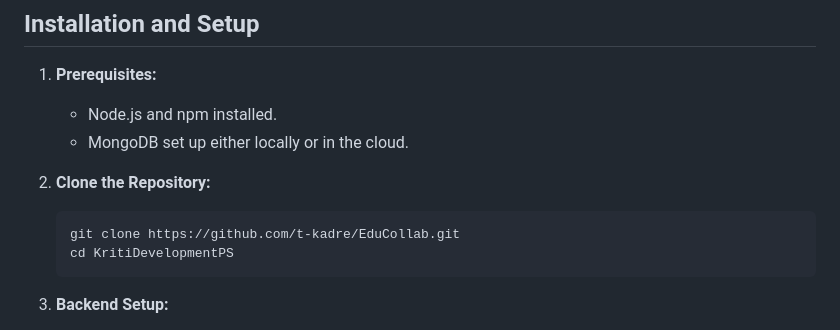
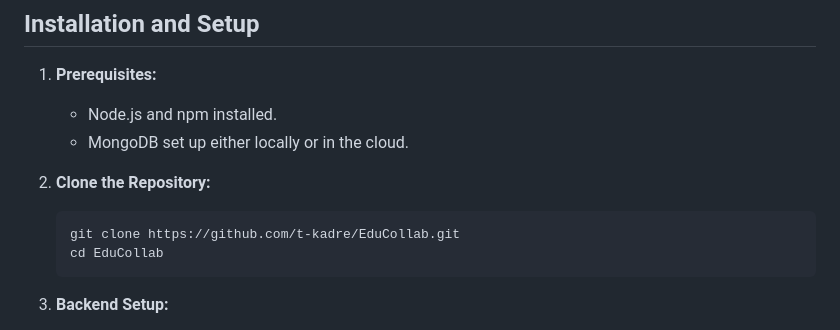
Before and after one commit to t-kadre/EduCollab, a Markdown page: README.md, the part around the change. Drawn GitHub-style.

````diff
--- a/README.md
+++ b/README.md
@@ -47,7 +47,7 @@ The user interface is designed to be intuitive and user-friendly, emphasizing ea
 2. **Clone the Repository:**
    ```sh
    git clone https://github.com/t-kadre/EduCollab.git
-   cd KritiDevelopmentPS
+   cd EduCollab
    ```
 
 3. **Backend Setup:**
````
